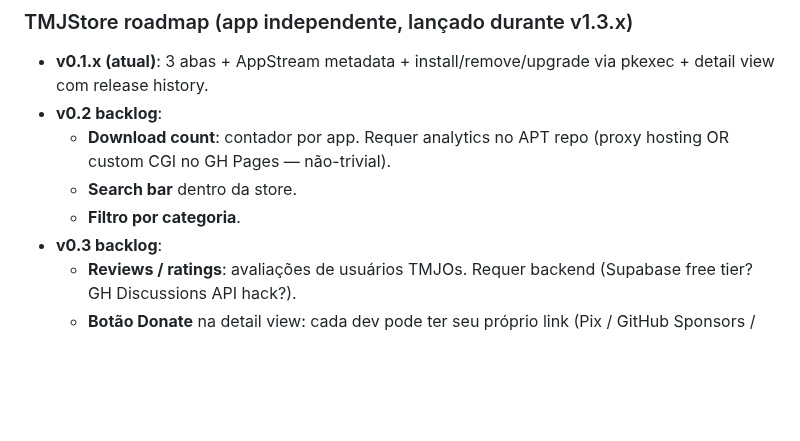
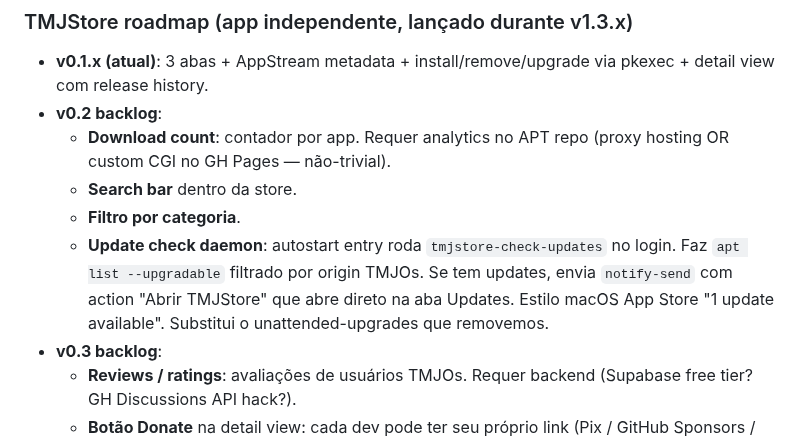
Before and after one commit to TMJacometti/TMJOs, a Markdown page: CHANGELOG.md, the part around the change. Drawn GitHub-style; blank space fills up the shorter version.

Commit message:
docs: anotar update check daemon no backlog TMJStore v0.2
User idea: daemon que roda no login, faz apt list --upgradable
filtrado por origin TMJOs, notify-send com action "Abrir TMJStore"
indo direto pra aba Updates. Estilo macOS App Store "X updates
available".

Substitui de forma user-friendly o unattended-upgrades que tmjos-defaults
removeu (auto-update background causa travas).

Co-Authored-By: Claude Opus 4.7 (1M context) <noreply@anthropic.com>

```diff
--- a/CHANGELOG.md
+++ b/CHANGELOG.md
@@ -232,6 +232,12 @@ estiver pronto.
     repo (proxy hosting OR custom CGI no GH Pages — não-trivial).
   - **Search bar** dentro da store.
   - **Filtro por categoria**.
+  - **Update check daemon**: autostart entry roda
+    `tmjstore-check-updates` no login. Faz `apt list --upgradable`
+    filtrado por origin TMJOs. Se tem updates, envia `notify-send`
+    com action "Abrir TMJStore" que abre direto na aba Updates.
+    Estilo macOS App Store "1 update available". Substitui o
+    unattended-upgrades que removemos.
 - **v0.3 backlog**:
   - **Reviews / ratings**: avaliações de usuários TMJOs. Requer
     backend (Supabase free tier? GH Discussions API hack?).
```
